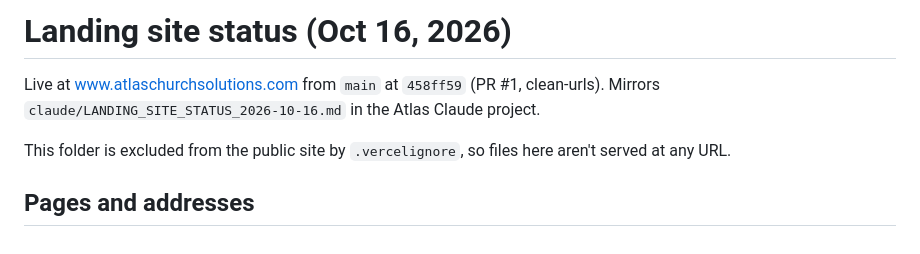
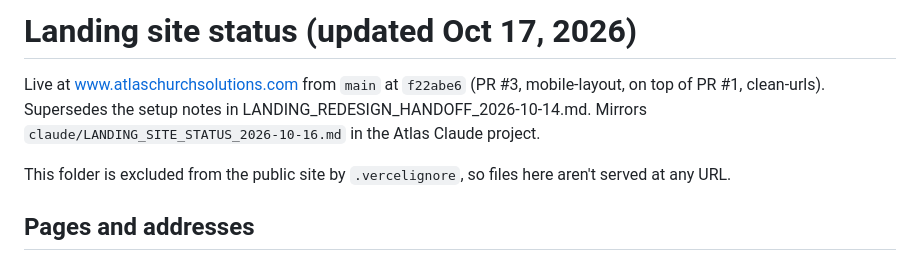
Before and after one commit to LDXAtlas/atlas-landing, a Markdown page: docs/LANDING_SITE_STATUS.md, the part around one of its changes. GitHub-like rendering.

```diff
--- a/docs/LANDING_SITE_STATUS.md
+++ b/docs/LANDING_SITE_STATUS.md
@@ -1,6 +1,6 @@
-# Landing site status (Oct 16, 2026)
+# Landing site status (updated Oct 17, 2026)
 
-Live at www.atlaschurchsolutions.com from `main` at `458ff59` (PR #1, clean-urls). Mirrors `claude/LANDING_SITE_STATUS_2026-10-16.md` in the Atlas Claude project.
+Live at www.atlaschurchsolutions.com from `main` at `f22abe6` (PR #3, mobile-layout, on top of PR #1, clean-urls). Supersedes the setup notes in LANDING_REDESIGN_HANDOFF_2026-10-14.md. Mirrors `claude/LANDING_SITE_STATUS_2026-10-16.md` in the Atlas Claude project.
 
 This folder is excluded from the public site by `.vercelignore`, so files here aren't served at any URL.
 
```
Also changed, not shown: other parts of docs/LANDING_SITE_STATUS.md (+19 -13 lines).
